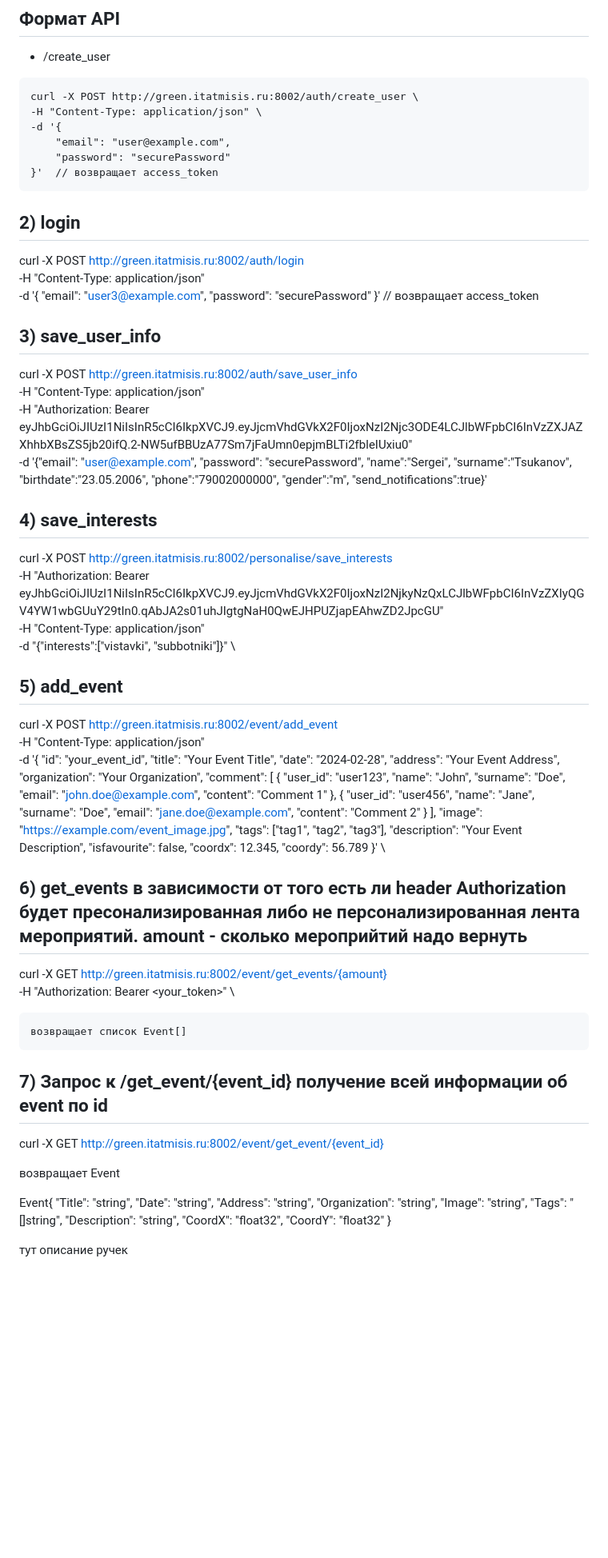
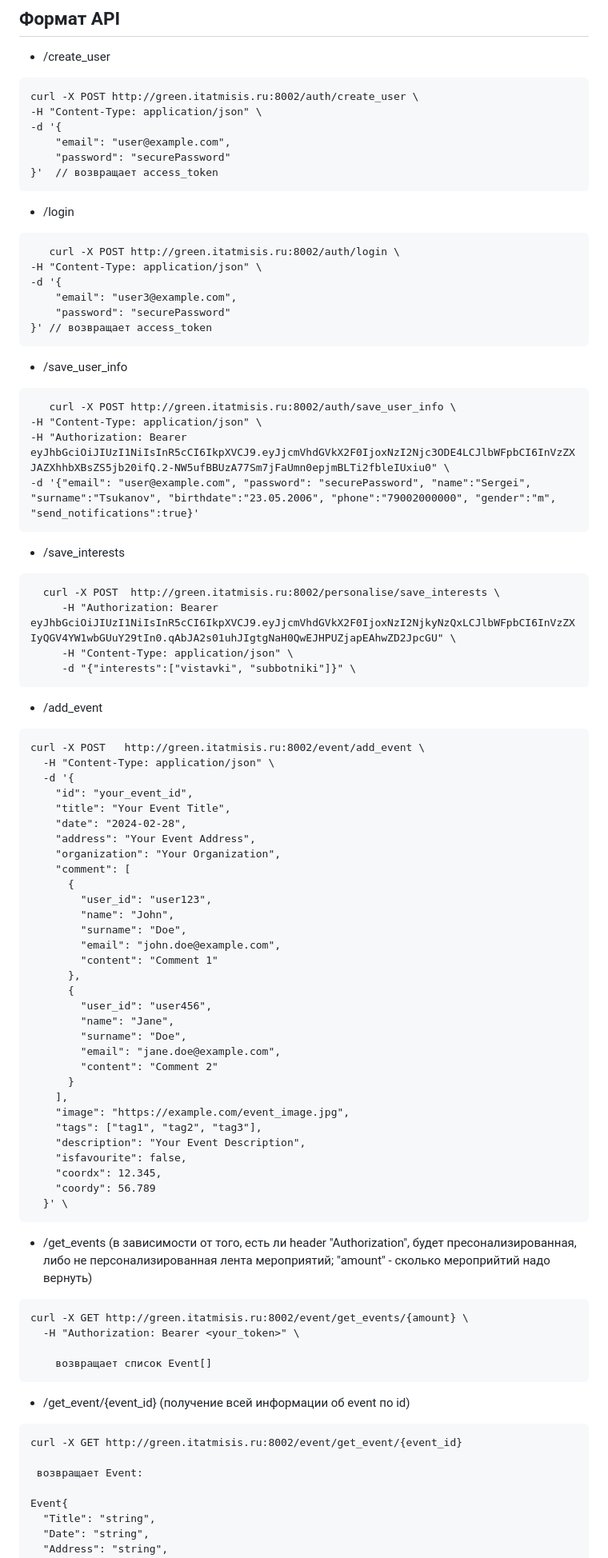
Before and after one commit to Srg206/Ecothon_back, a Markdown page: README.md, the part around one of its changes. Shown at 80% size. Drawn GitHub-style; blank space fills up the shorter version.

Commit message:
upd format

````diff
--- a/README.md
+++ b/README.md
@@ -50,27 +50,34 @@ curl -X POST http://green.itatmisis.ru:8002/auth/create_user \
 }'  // возвращает access_token
 ```
 
-## 2) login
+- /login
+```
    curl -X POST http://green.itatmisis.ru:8002/auth/login \
 -H "Content-Type: application/json" \
 -d '{
     "email": "user3@example.com",
     "password": "securePassword"
 }' // возвращает access_token
+```
 
-## 3) save_user_info
+- /save_user_info
+```
    curl -X POST http://green.itatmisis.ru:8002/auth/save_user_info \
 -H "Content-Type: application/json" \
 -H "Authorization: Bearer eyJhbGciOiJIUzI1NiIsInR5cCI6IkpXVCJ9.eyJjcmVhdGVkX2F0IjoxNzI2Njc3ODE4LCJlbWFpbCI6InVzZXJAZXhhbXBsZS5jb20ifQ.2-NW5ufBBUzA77Sm7jFaUmn0epjmBLTi2fbleIUxiu0" \
 -d '{"email": "user@example.com", "password": "securePassword", "name":"Sergei", "surname":"Tsukanov", "birthdate":"23.05.2006", "phone":"79002000000", "gender":"m", "send_notifications":true}'
+```
 
-## 4) save_interests
+- /save_interests
+```
   curl -X POST  http://green.itatmisis.ru:8002/personalise/save_interests \
      -H "Authorization: Bearer eyJhbGciOiJIUzI1NiIsInR5cCI6IkpXVCJ9.eyJjcmVhdGVkX2F0IjoxNzI2NjkyNzQxLCJlbWFpbCI6InVzZXIyQGV4YW1wbGUuY29tIn0.qAbJA2s01uhJIgtgNaH0QwEJHPUZjapEAhwZD2JpcGU" \
      -H "Content-Type: application/json" \
      -d "{"interests":["vistavki", "subbotniki"]}" \
+```
 
-## 5) add_event
+- /add_event
+```
 curl -X POST   http://green.itatmisis.ru:8002/event/add_event \
   -H "Content-Type: application/json" \
   -d '{
@@ -102,17 +109,21 @@ curl -X POST   http://green.itatmisis.ru:8002/event/add_event \
     "coordx": 12.345,
     "coordy": 56.789
   }' \
+```
 
-## 6) get_events   в зависимости от того есть ли header Authorization будет пресонализированная либо не персонализированная лента мероприятий. amount - сколько мероприйтий надо вернуть
+- /get_events (в зависимости от того, есть ли header "Authorization", будет пресонализированная, либо не персонализированная лента мероприятий; "amount" - сколько мероприйтий надо вернуть)
+```
 curl -X GET http://green.itatmisis.ru:8002/event/get_events/{amount} \
   -H "Authorization: Bearer <your_token>" \
 
     возвращает список Event[]
+```
 
-## 7) Запрос к /get_event/{event_id} получение всей информации об event по id
+- /get_event/{event_id} (получение всей информации об event по id)
+```
 curl -X GET http://green.itatmisis.ru:8002/event/get_event/{event_id}
 
- возвращает Event
+ возвращает Event:
 
 Event{
   "Title": "string",
````
Also changed, not shown: other parts of README.md (+1 -1 lines).
